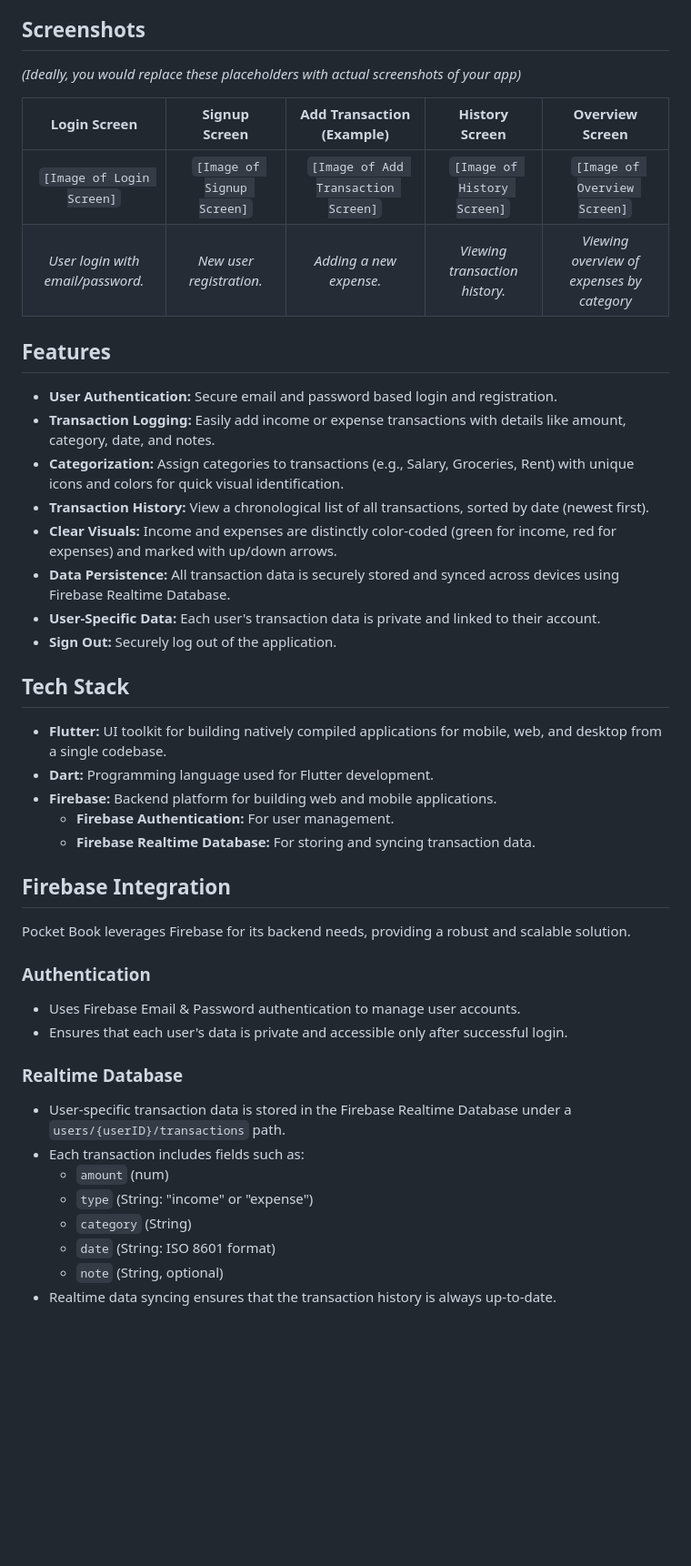
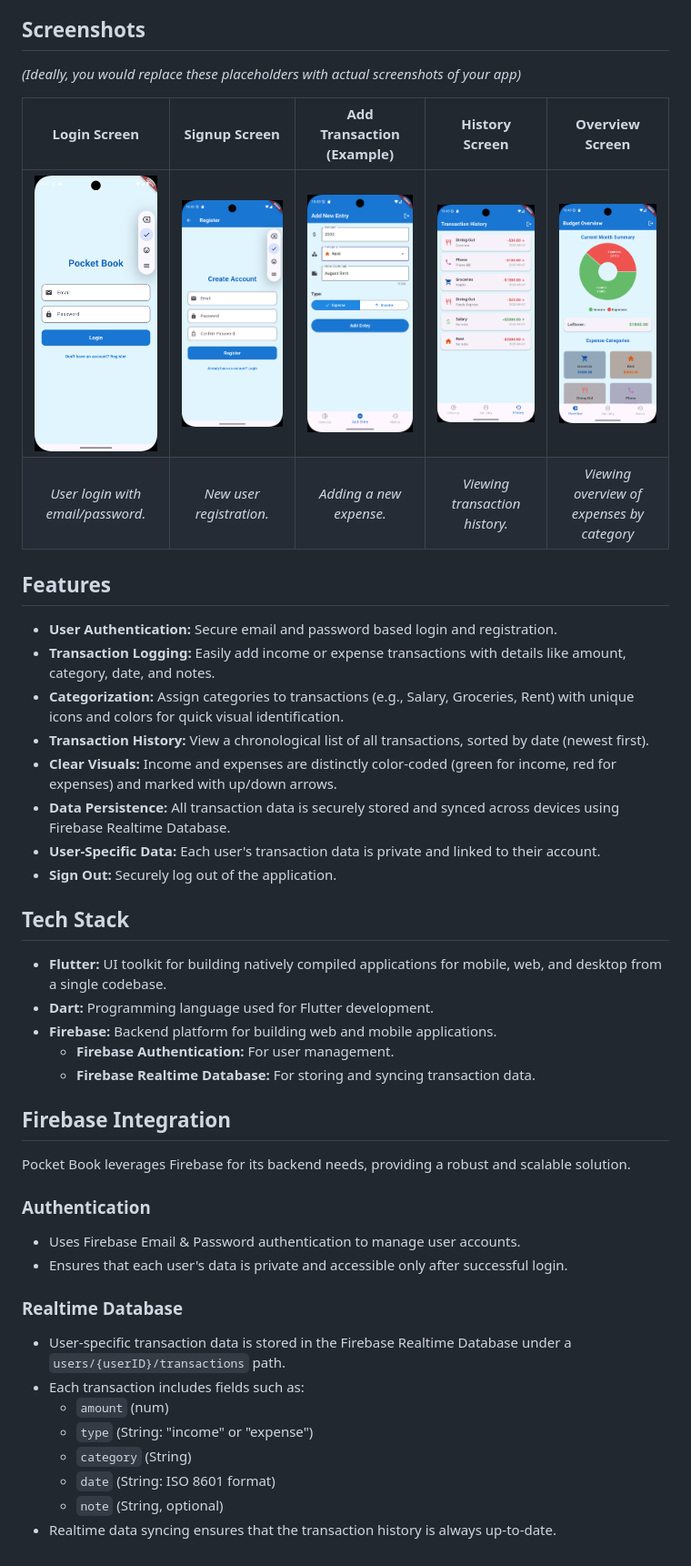
Before and after one commit to blopez024/pocket_book, a Markdown page: README.md, the part around the change. Shown at 91% size. GitHub-like rendering; blank space fills up the shorter version.

Commit message:
add image to readme

```diff
--- a/README.md
+++ b/README.md
@@ -4,33 +4,31 @@ Pocket Book is a Flutter-based mobile application designed to help users easily
 
 ## Screenshots
 
-*(Ideally, you would replace these placeholders with actual screenshots of your app)*
+_(Ideally, you would replace these placeholders with actual screenshots of your app)_
 
-| Login Screen                      | Signup Screen                     | Add Transaction (Example)         | History Screen                    | Overview Screen                    |
-| :--------------------------------: | :-------------------------------: | :------------------------------: | :--------------------------------: |  :--------------------------------: |
-| `[Image of Login Screen]`          | `[Image of Signup Screen]`        | `[Image of Add Transaction Screen]`| `[Image of History Screen]`       | `[Image of Overview Screen]`       |
-| *User login with email/password.* | *New user registration.*          | *Adding a new expense.*          | *Viewing transaction history.*    | *Viewing overview of expenses by category*    |
+|                    Login Screen                     |                     Signup Screen                     |                      Add Transaction (Example)                      |                     History Screen                      |                      Overview Screen                      |
+| :-------------------------------------------------: | :---------------------------------------------------: | :-----------------------------------------------------------------: | :-----------------------------------------------------: | :-------------------------------------------------------: |
+| ![Image of Login Screen](./public/login-screen.png) | ![Image of Signup Screen](./public/signup-screen.png) | ![Image of Add Transaction Screen](./public/transaction-screen.png) | ![Image of History Screen](./public/history-screen.png) | ![Image of Overview Screen](./public/overview-screen.png) |
+|          _User login with email/password._          |               _New user registration._                |                       _Adding a new expense._                       |             _Viewing transaction history._              |        _Viewing overview of expenses by category_         |
 
 ## Features
 
-*   **User Authentication:** Secure email and password based login and registration.
-*   **Transaction Logging:** Easily add income or expense transactions with details like amount, category, date, and notes.
-*   **Categorization:** Assign categories to transactions (e.g., Salary, Groceries, Rent) with unique icons and colors for quick visual identification.
-*   **Transaction History:** View a chronological list of all transactions, sorted by date (newest first).
-*   **Clear Visuals:** Income and expenses are distinctly color-coded (green for income, red for expenses) and marked with up/down arrows.
-*   **Data Persistence:** All transaction data is securely stored and synced across devices using Firebase Realtime Database.
-*   **User-Specific Data:** Each user's transaction data is private and linked to their account.
-*   **Sign Out:** Securely log out of the application.
-
-
+- **User Authentication:** Secure email and password based login and registration.
+- **Transaction Logging:** Easily add income or expense transactions with details like amount, category, date, and notes.
+- **Categorization:** Assign categories to transactions (e.g., Salary, Groceries, Rent) with unique icons and colors for quick visual identification.
+- **Transaction History:** View a chronological list of all transactions, sorted by date (newest first).
+- **Clear Visuals:** Income and expenses are distinctly color-coded (green for income, red for expenses) and marked with up/down arrows.
+- **Data Persistence:** All transaction data is securely stored and synced across devices using Firebase Realtime Database.
+- **User-Specific Data:** Each user's transaction data is private and linked to their account.
+- **Sign Out:** Securely log out of the application.
 
 ## Tech Stack
 
-*   **Flutter:** UI toolkit for building natively compiled applications for mobile, web, and desktop from a single codebase.
-*   **Dart:** Programming language used for Flutter development.
-*   **Firebase:** Backend platform for building web and mobile applications.
-    *   **Firebase Authentication:** For user management.
-    *   **Firebase Realtime Database:** For storing and syncing transaction data.
+- **Flutter:** UI toolkit for building natively compiled applications for mobile, web, and desktop from a single codebase.
+- **Dart:** Programming language used for Flutter development.
+- **Firebase:** Backend platform for building web and mobile applications.
+  - **Firebase Authentication:** For user management.
+  - **Firebase Realtime Database:** For storing and syncing transaction data.
 
 ## Firebase Integration
 
@@ -38,16 +36,16 @@ Pocket Book leverages Firebase for its backend needs, providing a robust and sca
 
 ### Authentication
 
-*   Uses Firebase Email & Password authentication to manage user accounts.
-*   Ensures that each user's data is private and accessible only after successful login.
+- Uses Firebase Email & Password authentication to manage user accounts.
+- Ensures that each user's data is private and accessible only after successful login.
 
 ### Realtime Database
 
-*   User-specific transaction data is stored in the Firebase Realtime Database under a `users/{userID}/transactions` path.
-*   Each transaction includes fields such as:
-    *   `amount` (num)
-    *   `type` (String: "income" or "expense")
-    *   `category` (String)
-    *   `date` (String: ISO 8601 format)
-    *   `note` (String, optional)
-*   Realtime data syncing ensures that the transaction history is always up-to-date.
+- User-specific transaction data is stored in the Firebase Realtime Database under a `users/{userID}/transactions` path.
+- Each transaction includes fields such as:
+  - `amount` (num)
+  - `type` (String: "income" or "expense")
+  - `category` (String)
+  - `date` (String: ISO 8601 format)
+  - `note` (String, optional)
+- Realtime data syncing ensures that the transaction history is always up-to-date.
```
